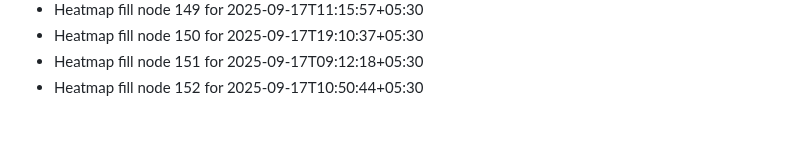
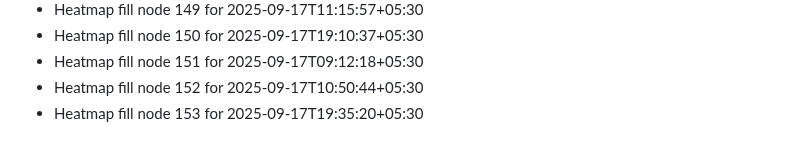
Before and after one commit to abhishekgupta2211/gym-fitness-website, a Markdown page: HEATMAP_FILL.md, the part around the change. GitHub-like rendering.

```diff
--- a/HEATMAP_FILL.md
+++ b/HEATMAP_FILL.md
@@ -150,3 +150,4 @@
 - Heatmap fill node 150 for 2025-09-17T19:10:37+05:30
 - Heatmap fill node 151 for 2025-09-17T09:12:18+05:30
 - Heatmap fill node 152 for 2025-09-17T10:50:44+05:30
+- Heatmap fill node 153 for 2025-09-17T19:35:20+05:30
```
